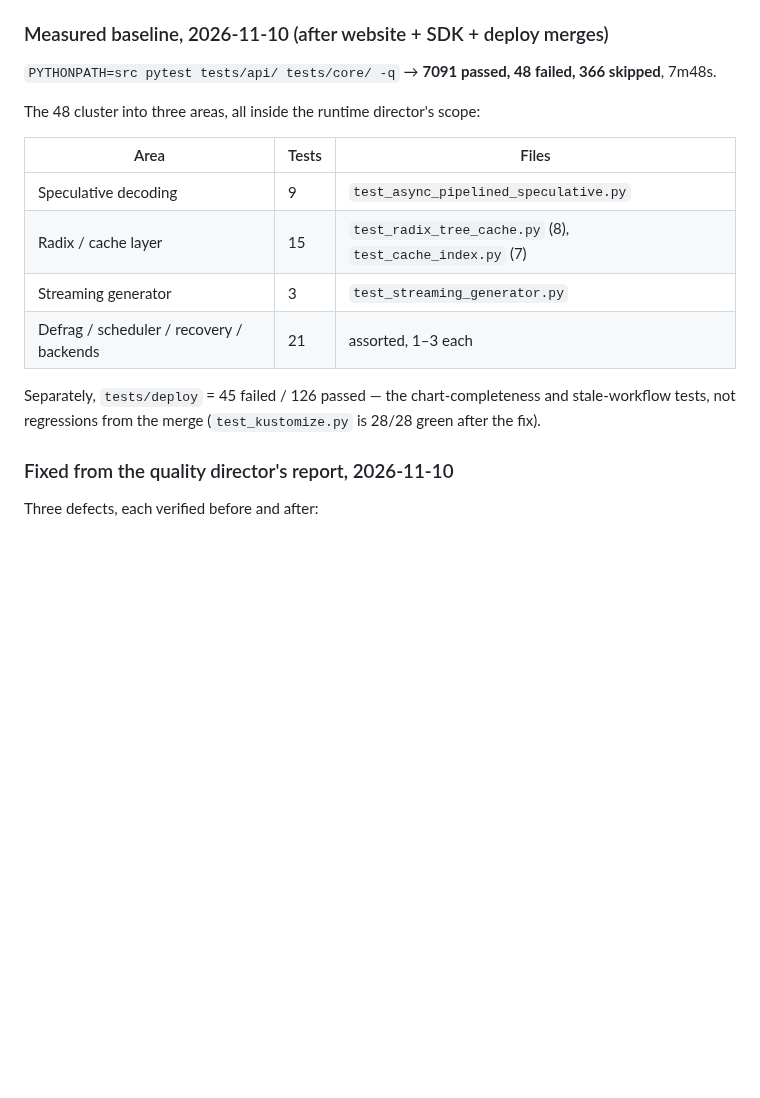
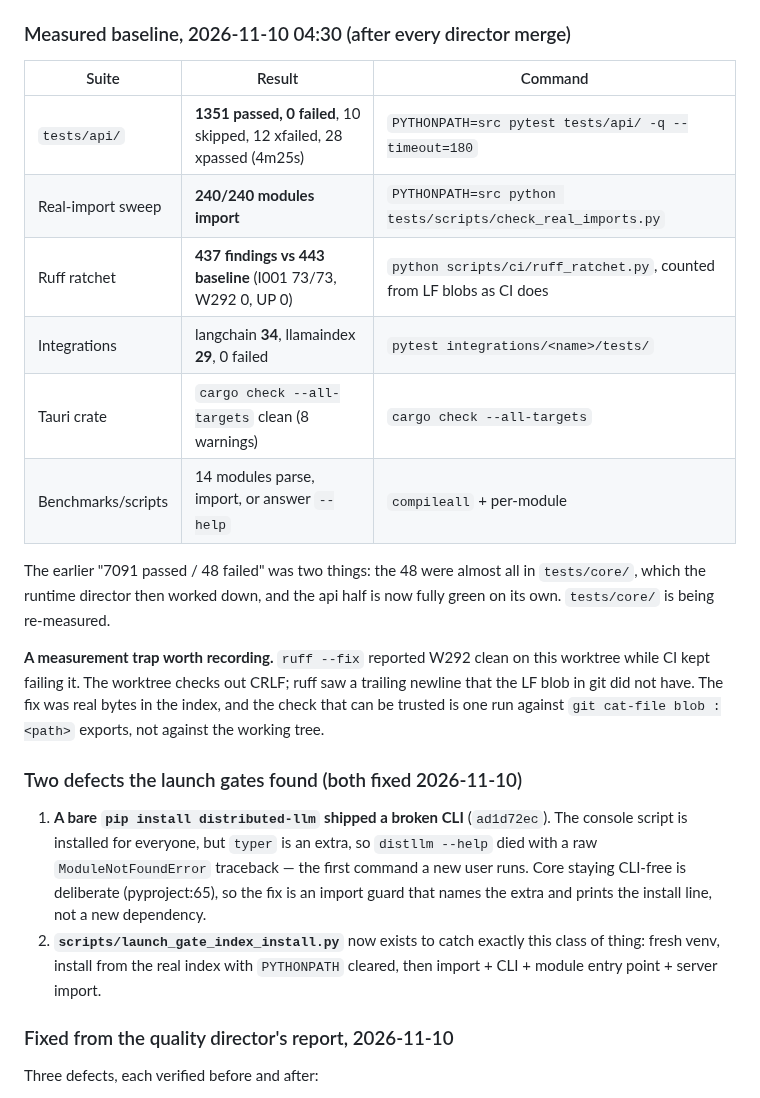
Before and after one commit to dev25bansal-ops/distributed-llm, a Markdown page: docs/LAUNCH-PLAN-2026-11-30.md, the part around the change. Rendered like a GitHub page; blank space fills up the shorter version.

Commit message:
docs(plan): replace the stale baseline with measured numbers per suite
The 7091/48 figure predated every director merge and mixed api with core. Now
recorded per suite, each with the command that produced it: api 1351 passed /
0 failed, real-import 240/240, ruff ratchet 437 vs 443, integrations 34+29,
tauri cargo check clean, 14 benchmark modules verified.

Also records the CRLF measurement trap, because it cost a wasted CI round: ruff
run on this worktree disagreed with CI about W292, and the trustworthy check is
one run against git cat-file blob exports rather than the working tree.

```diff
--- a/docs/LAUNCH-PLAN-2026-11-30.md
+++ b/docs/LAUNCH-PLAN-2026-11-30.md
@@ -202,20 +202,38 @@ sequence itself.
    was removed by the hygiene sweep and was a backend-comparison runner, not the
    JSON differ the doc described. Now points at `regression_check.py`.
 
-### Measured baseline, 2026-11-10 (after website + SDK + deploy merges)
+### Measured baseline, 2026-11-10 04:30 (after every director merge)
 
-`PYTHONPATH=src pytest tests/api/ tests/core/ -q` → **7091 passed, 48 failed, 366 skipped**, 7m48s.
+| Suite | Result | Command |
+|---|---|---|
+| `tests/api/` | **1351 passed, 0 failed**, 10 skipped, 12 xfailed, 28 xpassed (4m25s) | `PYTHONPATH=src pytest tests/api/ -q --timeout=180` |
+| Real-import sweep | **240/240 modules import** | `PYTHONPATH=src python tests/scripts/check_real_imports.py` |
+| Ruff ratchet | **437 findings vs 443 baseline** (I001 73/73, W292 0, UP 0) | `python scripts/ci/ruff_ratchet.py`, counted from LF blobs as CI does |
+| Integrations | langchain **34**, llamaindex **29**, 0 failed | `pytest integrations/<name>/tests/` |
+| Tauri crate | `cargo check --all-targets` clean (8 warnings) | `cargo check --all-targets` |
+| Benchmarks/scripts | 14 modules parse, import, or answer `--help` | `compileall` + per-module |
 
-The 48 cluster into three areas, all inside the runtime director's scope:
+The earlier "7091 passed / 48 failed" was two things: the 48 were almost all in
+`tests/core/`, which the runtime director then worked down, and the api half is
+now fully green on its own. `tests/core/` is being re-measured.
 
-| Area | Tests | Files |
-|---|---|---|
-| Speculative decoding | 9 | `test_async_pipelined_speculative.py` |
-| Radix / cache layer | 15 | `test_radix_tree_cache.py` (8), `test_cache_index.py` (7) |
-| Streaming generator | 3 | `test_streaming_generator.py` |
-| Defrag / scheduler / recovery / backends | 21 | assorted, 1–3 each |
+**A measurement trap worth recording.** `ruff --fix` reported W292 clean on this
+worktree while CI kept failing it. The worktree checks out CRLF; ruff saw a
+trailing newline that the LF blob in git did not have. The fix was real bytes in
+the index, and the check that can be trusted is one run against
+`git cat-file blob :<path>` exports, not against the working tree.
 
-Separately, `tests/deploy` = 45 failed / 126 passed — the chart-completeness and stale-workflow tests, not regressions from the merge (`test_kustomize.py` is 28/28 green after the fix).
+### Two defects the launch gates found (both fixed 2026-11-10)
+
+1. **A bare `pip install distributed-llm` shipped a broken CLI** (`ad1d72ec`).
+   The console script is installed for everyone, but `typer` is an extra, so
+   `distllm --help` died with a raw `ModuleNotFoundError` traceback — the first
+   command a new user runs. Core staying CLI-free is deliberate (pyproject:65),
+   so the fix is an import guard that names the extra and prints the install
+   line, not a new dependency.
+2. **`scripts/launch_gate_index_install.py`** now exists to catch exactly this
+   class of thing: fresh venv, install from the real index with `PYTHONPATH`
+   cleared, then import + CLI + module entry point + server import.
 
 ### Fixed from the quality director's report, 2026-11-10
 
```
